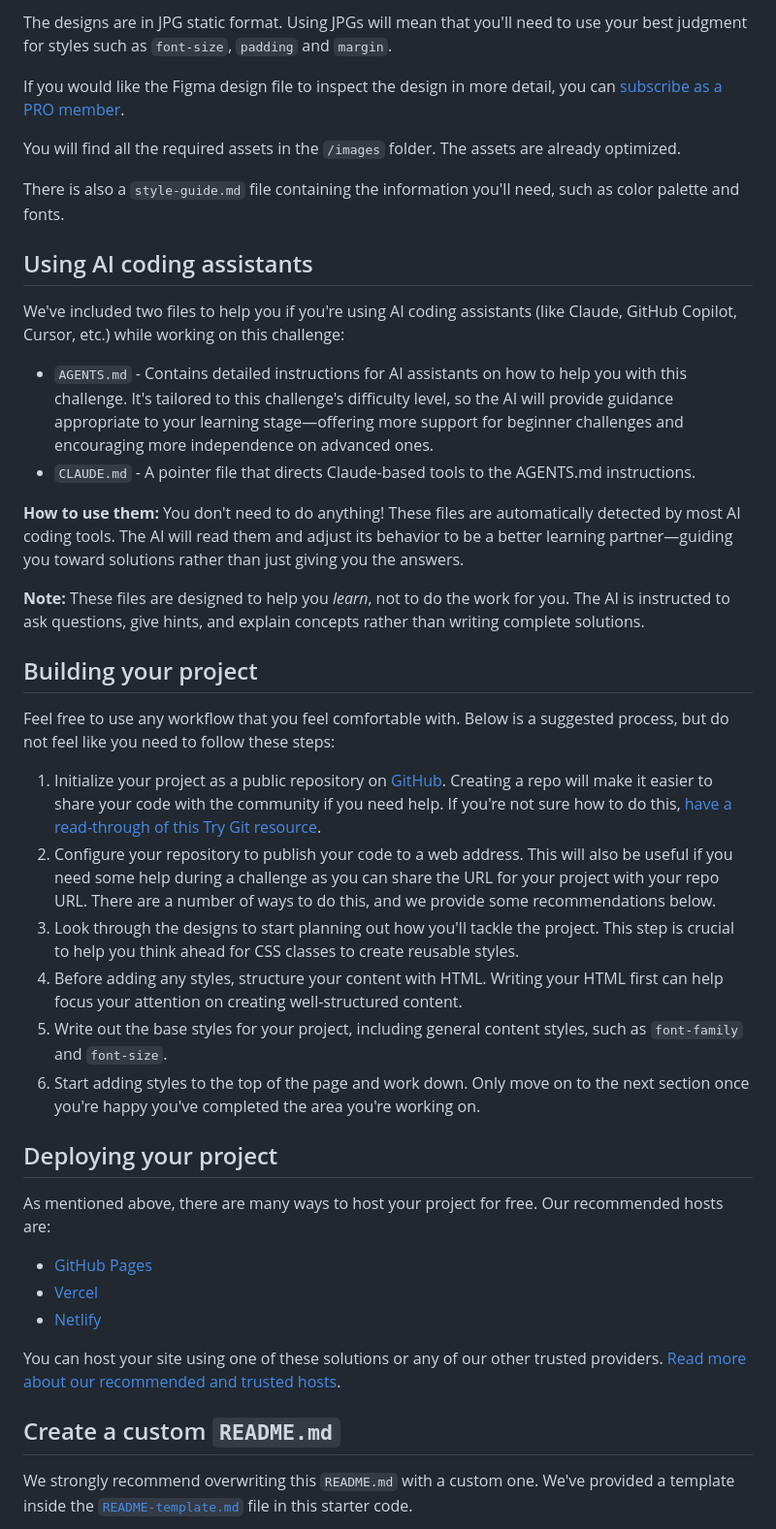
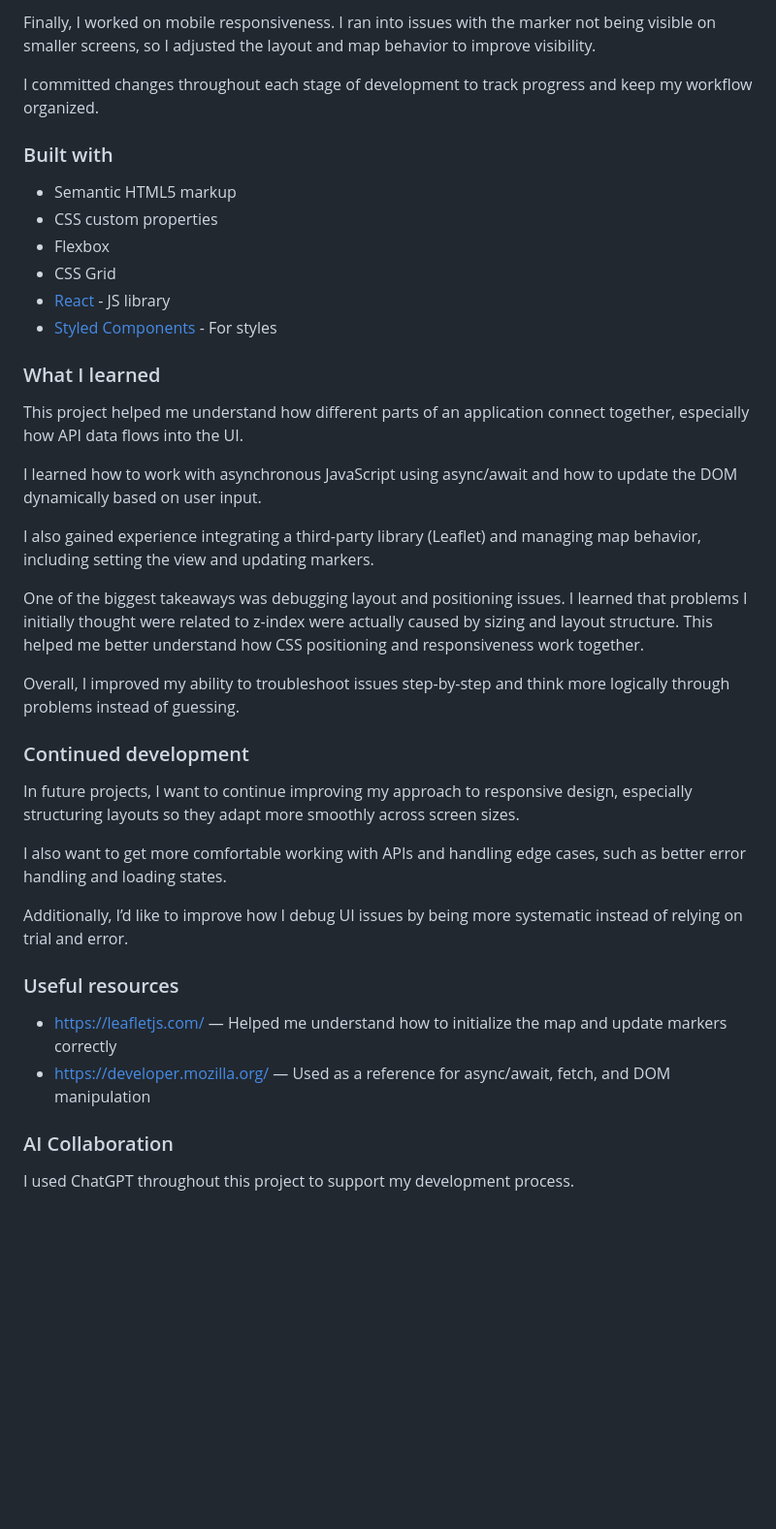
Before and after one commit to jas-michele/IP-Address-Trcking, a Markdown page: README.md, the part around one of its changes. Shown at 97% size. GitHub-like rendering; blank space fills up the shorter version.

Commit message:
complete readme

```diff
--- a/README.md
+++ b/README.md
@@ -48,45 +52,43 @@ Your task is to build out the project to the designs inside the `/design` folder
 
-The designs are in JPG static format. Using JPGs will mean that you'll need to use your best judgment for styles such as `font-size`, `padding` and `margin`.
+Finally, I worked on mobile responsiveness. I ran into issues with the marker not being visible on smaller screens, so I adjusted the layout and map behavior to improve visibility.
 
-If you would like the Figma design file to inspect the design in more detail, you can [subscribe as a PRO member](https://www.frontendmentor.io/pro).
+I committed changes throughout each stage of development to track progress and keep my workflow organized.
 
-You will find all the required assets in the `/images` folder. The assets are already optimized.
+### Built with
 
-There is also a `style-guide.md` file containing the information you'll need, such as color palette and fonts.
+- Semantic HTML5 markup
+- CSS custom properties
+- Flexbox
+- CSS Grid
+- [React](https://reactjs.org/) - JS library
+- [Styled Components](https://styled-components.com/) - For styles
 
-## Using AI coding assistants
+### What I learned
 
-We've included two files to help you if you're using AI coding assistants (like Claude, GitHub Copilot, Cursor, etc.) while working on this challenge:
+This project helped me understand how different parts of an application connect together, especially how API data flows into the UI.
 
-- `AGENTS.md` - Contains detailed instructions for AI assistants on how to help you with this challenge. It's tailored to this challenge's difficulty level, so the AI will provide guidance appropriate to your learning stage—offering more support for beginner challenges and encouraging more independence on advanced ones.
-- `CLAUDE.md` - A pointer file that directs Claude-based tools to the AGENTS.md instructions.
+I learned how to work with asynchronous JavaScript using async/await and how to update the DOM dynamically based on user input.
 
-**How to use them:** You don't need to do anything! These files are automatically detected by most AI coding tools. The AI will read them and adjust its behavior to be a better learning partner—guiding you toward solutions rather than just giving you the answers.
+I also gained experience integrating a third-party library (Leaflet) and managing map behavior, including setting the view and updating markers.
 
-**Note:** These files are designed to help you *learn*, not to do the work for you. The AI is instructed to ask questions, give hints, and explain concepts rather than writing complete solutions.
+One of the biggest takeaways was debugging layout and positioning issues. I learned that problems I initially thought were related to z-index were actually caused by sizing and layout structure. This helped me better understand how CSS positioning and responsiveness work together.
 
-## Building your project
+Overall, I improved my ability to troubleshoot issues step-by-step and think more logically through problems instead of guessing.
 
-Feel free to use any workflow that you feel comfortable with. Below is a suggested process, but do not feel like you need to follow these steps:
+### Continued development
 
-1. Initialize your project as a public repository on [GitHub](https://github.com/). Creating a repo will make it easier to share your code with the community if you need help. If you're not sure how to do this, [have a read-through of this Try Git resource](https://try.github.io/).
-2. Configure your repository to publish your code to a web address. This will also be useful if you need some help during a challenge as you can share the URL for your project with your repo URL. There are a number of ways to do this, and we provide some recommendations below.
-3. Look through the designs to start planning out how you'll tackle the project. This step is crucial to help you think ahead for CSS classes to create reusable styles.
-4. Before adding any styles, structure your content with HTML. Writing your HTML first can help focus your attention on creating well-structured content.
-5. Write out the base styles for your project, including general content styles, such as `font-family` and `font-size`.
-6. Start adding styles to the top of the page and work down. Only move on to the next section once you're happy you've completed the area you're working on.
+In future projects, I want to continue improving my approach to responsive design, especially structuring layouts so they adapt more smoothly across screen sizes.
 
-## Deploying your project
+I also want to get more comfortable working with APIs and handling edge cases, such as better error handling and loading states.
 
-As mentioned above, there are many ways to host your project for free. Our recommended hosts are:
+Additionally, I’d like to improve how I debug UI issues by being more systematic instead of relying on trial and error.
 
-- [GitHub Pages](https://pages.github.com/)
-- [Vercel](https://vercel.com/)
-- [Netlify](https://www.netlify.com/)
+### Useful resources
 
-You can host your site using one of these solutions or any of our other trusted providers. [Read more about our recommended and trusted hosts](https://www.frontendmentor.io/guides/hosting-your-solution).
+- https://leafletjs.com/ — Helped me understand how to initialize the map and update markers correctly
+- https://developer.mozilla.org/ — Used as a reference for async/await, fetch, and DOM manipulation
 
-## Create a custom `README.md`
+### AI Collaboration
 
-We strongly recommend overwriting this `README.md` with a custom one. We've provided a template inside the [`README-template.md`](./README-template.md) file in this starter code.
+I used ChatGPT throughout this project to support my development process.
 
```
Also changed, not shown: other parts of README.md (+28 -52 lines), README-template.md (deleted, +0 -124 lines).
